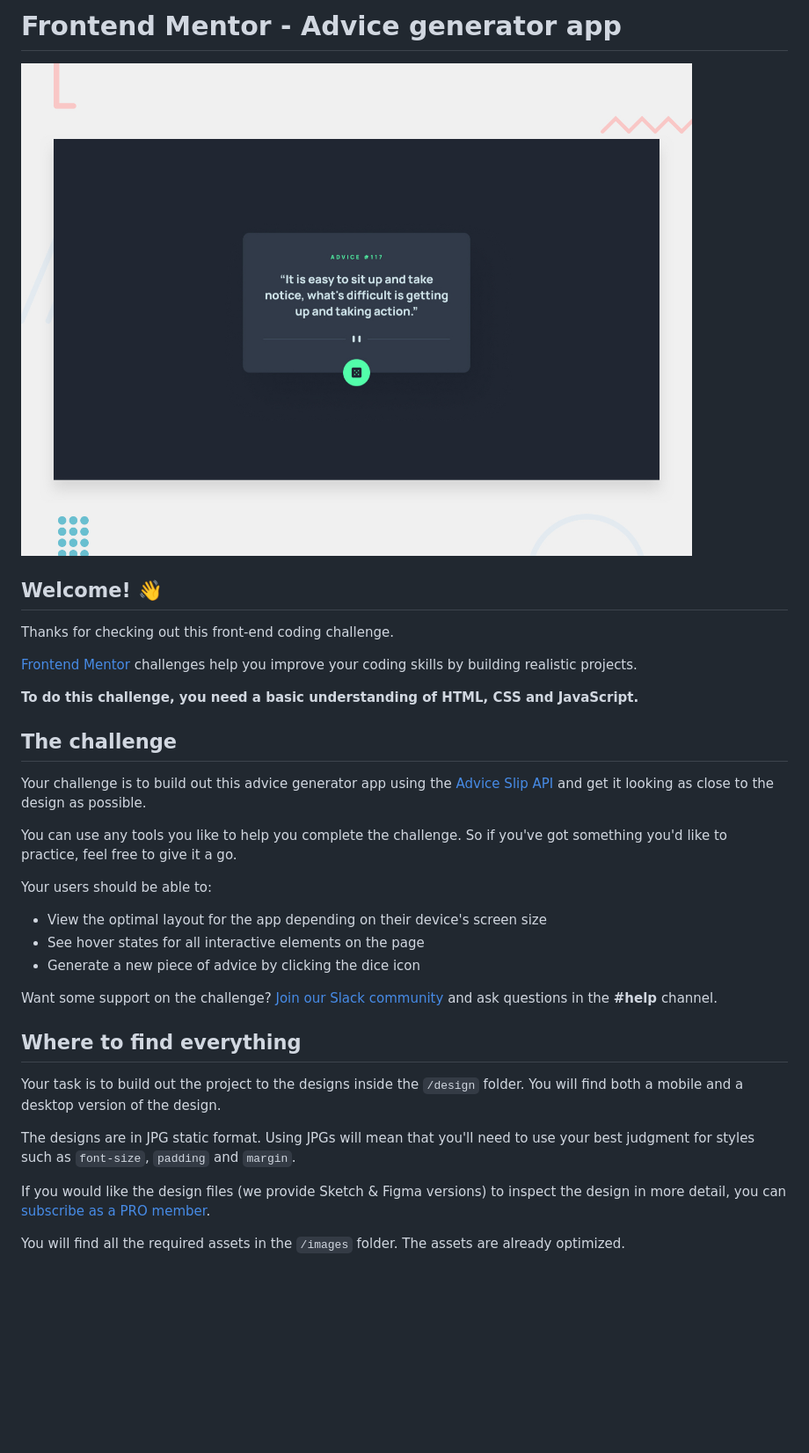
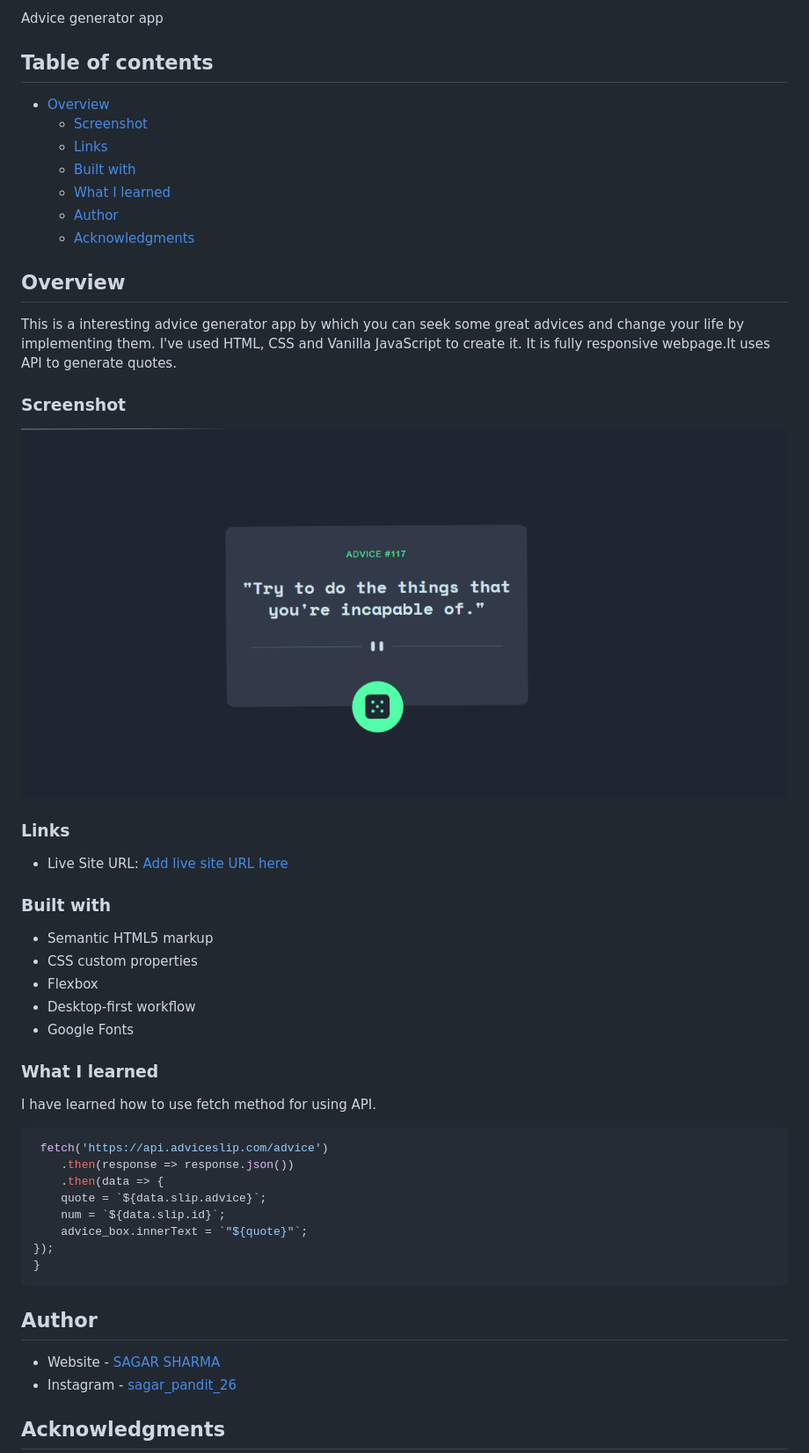
Before and after one commit to sagar-io/advice-generator, a Markdown page: README.md, the part around the change printed below. Shown: that part at 88% size. Drawn GitHub-style; pictures changed too: images/Screenshot.png (added); blank space fills up the shorter version.

Commit message:
Readme File added

````diff
--- a/README.md
+++ b/README.md
@@ -1,36 +1,55 @@
-# Frontend Mentor - Advice generator app
+Advice generator app
 
-![Design preview for the Advice generator app coding challenge](./design/desktop-preview.jpg)
+## Table of contents
 
-## Welcome! 👋
+- [Overview](#overview)
+  - [Screenshot](#screenshot)
+  - [Links](#links)
+  - [Built with](#built-with)
+  - [What I learned](#what-i-learned)
+  - [Author](#author)
+  - [Acknowledgments](#acknowledgments)
 
-Thanks for checking out this front-end coding challenge.
+## Overview
+This is a interesting advice generator app by which you can seek some great advices and change your life by implementing them.
+I've used HTML, CSS and Vanilla JavaScript to create it. It is fully responsive webpage.It uses API to generate quotes.
 
-[Frontend Mentor](https://www.frontendmentor.io) challenges help you improve your coding skills by building realistic projects.
+### Screenshot
 
-**To do this challenge, you need a basic understanding of HTML, CSS and JavaScript.**
+![](./images/Screenshot.png)
 
-## The challenge
+### Links
 
-Your challenge is to build out this advice generator app using the [Advice Slip API](https://api.adviceslip.com) and get it looking as close to the design as possible.
+- Live Site URL: [Add live site URL here](https://your-live-site-url.com)
 
-You can use any tools you like to help you complete the challenge. So if you've got something you'd like to practice, feel free to give it a go.
+### Built with
 
-Your users should be able to:
+- Semantic HTML5 markup
+- CSS custom properties
+- Flexbox
+- Desktop-first workflow
+- Google Fonts
 
-- View the optimal layout for the app depending on their device's screen size
-- See hover states for all interactive elements on the page
-- Generate a new piece of advice by clicking the dice icon
 
-Want some support on the challenge? [Join our Slack community](https://www.frontendmentor.io/slack) and ask questions in the **#help** channel.
+### What I learned
+I have learned how to use fetch method for using API.
 
-## Where to find everything
 
-Your task is to build out the project to the designs inside the `/design` folder. You will find both a mobile and a desktop version of the design.
+```js
+ fetch('https://api.adviceslip.com/advice')
+    .then(response => response.json())
+    .then(data => {
+    quote = `${data.slip.advice}`;
+    num = `${data.slip.id}`;
+    advice_box.innerText = `"${quote}"`;
+});
+}
+```
 
-The designs are in JPG static format. Using JPGs will mean that you'll need to use your best judgment for styles such as `font-size`, `padding` and `margin`.
+## Author
 
-If you would like the design files (we provide Sketch & Figma versions) to inspect the design in more detail, you can [subscribe as a PRO member](https://www.frontendmentor.io/pro).
+- Website - [SAGAR SHARMA](https://sagar-io.github.io)
+- Instagram - [sagar_pandit_26](https://www.instagram.com/sagar_pandit_26)
 
-You will find all the required assets in the `/images` folder. The assets are already optimized.
+## Acknowledgments
 
````
Also changed, not shown: other parts of README.md (+1 -57 lines), README-template.md (deleted, +0 -110 lines).
